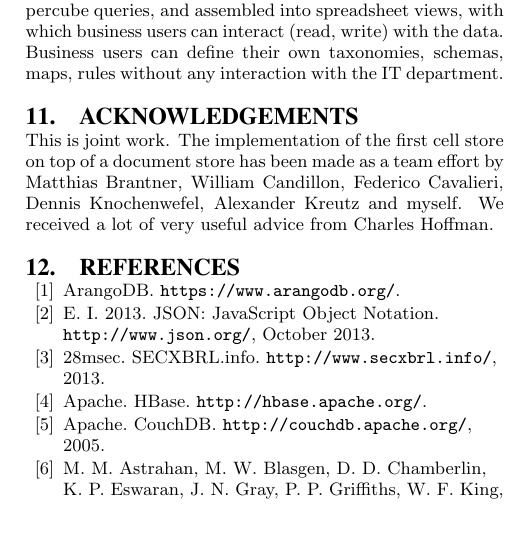
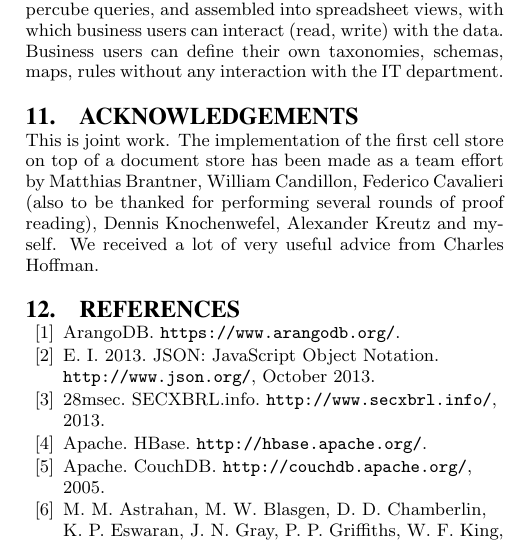
Before and after one commit to 28msec/cell-stores-paper, a LaTeX paper (cellstores.tex): part of one column of page 9 of 10, cut so that both start at the same text, the shorter picture padded with empty space. Compiled offline with pdfLaTeX.

Commit message:
Adding thanks to Federico.

```diff
--- a/cellstores.tex
+++ b/cellstores.tex
@@ -628,7 +628,7 @@ Cell stores leverage the latest database technologies, but completely give contr
 
 \section{Acknowledgements}
 
-This is joint work. The implementation of the first cell store on top of a document store has been made as a team effort by Matthias Brantner, William Candillon, Federico Cavalieri, Dennis Knochenwefel, Alexander Kreutz and myself. We received a lot of very useful advice from Charles Hoffman.
+This is joint work. The implementation of the first cell store on top of a document store has been made as a team effort by Matthias Brantner, William Candillon, Federico Cavalieri (also to be thanked for performing several rounds of proof reading), Dennis Knochenwefel, Alexander Kreutz and myself. We received a lot of very useful advice from Charles Hoffman.
 
 \bibliographystyle{abbrv}
 \bibliography{cellstores}
```
Also changed, not shown: cellstores.pdf.
